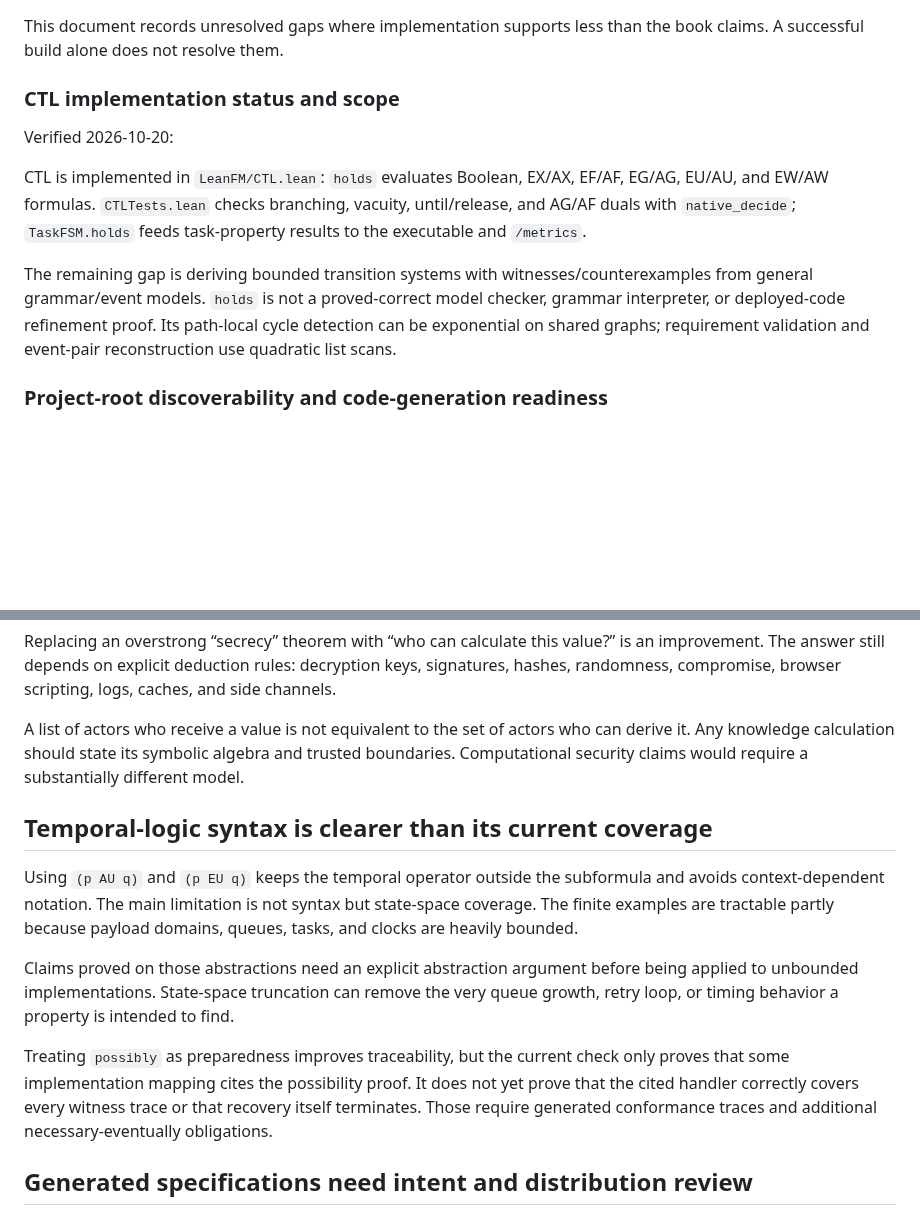
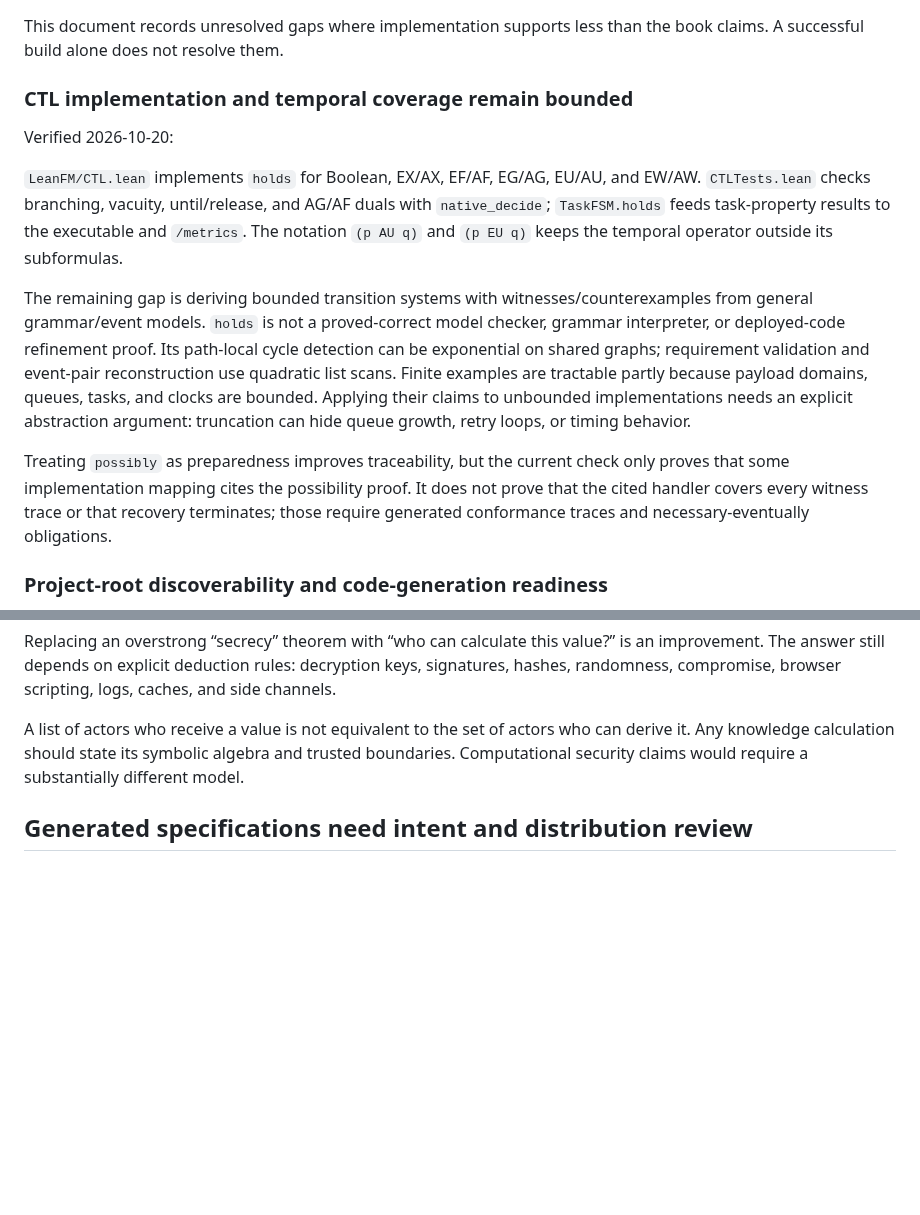
Before and after one commit to rfielding/leanFM, a Markdown page: CRITIQUE.md, 2 parts joined by grey strips. Drawn GitHub-style; blank space fills up the shorter version.

Commit message:
Consolidate CTL scope critique

```diff
--- a/CRITIQUE.md
+++ b/CRITIQUE.md
@@ -3,20 +3,31 @@
 This document records unresolved gaps where implementation supports less than
 the book claims. A successful build alone does not resolve them.
 
-### CTL implementation status and scope
+### CTL implementation and temporal coverage remain bounded
 
 Verified 2026-10-20:
 
-CTL is implemented in `LeanFM/CTL.lean`: `holds` evaluates Boolean, EX/AX,
-EF/AF, EG/AG, EU/AU, and EW/AW formulas. `CTLTests.lean` checks branching,
-vacuity, until/release, and AG/AF duals with `native_decide`; `TaskFSM.holds`
-feeds task-property results to the executable and `/metrics`.
+`LeanFM/CTL.lean` implements `holds` for Boolean, EX/AX, EF/AF, EG/AG, EU/AU,
+and EW/AW. `CTLTests.lean` checks branching, vacuity, until/release, and AG/AF
+duals with `native_decide`; `TaskFSM.holds` feeds task-property results to the
+executable and `/metrics`. The notation `(p AU q)` and `(p EU q)` keeps the
+temporal operator outside its subformulas.
 
 The remaining gap is deriving bounded transition systems with
 witnesses/counterexamples from general grammar/event models. `holds` is not a
 proved-correct model checker, grammar interpreter, or deployed-code refinement
 proof. Its path-local cycle detection can be exponential on shared graphs;
 requirement validation and event-pair reconstruction use quadratic list scans.
+Finite examples are tractable partly because payload domains, queues, tasks,
+and clocks are bounded. Applying their claims to unbounded implementations
+needs an explicit abstraction argument: truncation can hide queue growth,
+retry loops, or timing behavior.
+
+Treating `possibly` as preparedness improves traceability, but the current
+check only proves that some implementation mapping cites the possibility
+proof. It does not prove that the cited handler covers every witness trace or
+that recovery terminates; those require generated conformance traces and
+necessary-eventually obligations.
 
 ### Project-root discoverability and code-generation readiness
 
@@ -248,24 +259,6 @@ can derive it. Any knowledge calculation should state its symbolic algebra and
 trusted boundaries. Computational security claims would require a substantially
 different model.
 
-## Temporal-logic syntax is clearer than its current coverage
-
-Using `(p AU q)` and `(p EU q)` keeps the temporal operator outside the
-subformula and avoids context-dependent notation. The main limitation is not
-syntax but state-space coverage. The finite examples are tractable partly
-because payload domains, queues, tasks, and clocks are heavily bounded.
-
-Claims proved on those abstractions need an explicit abstraction argument before
-being applied to unbounded implementations. State-space truncation can remove
-the very queue growth, retry loop, or timing behavior a property is intended to
-find.
-
-Treating `possibly` as preparedness improves traceability, but the current check
-only proves that some implementation mapping cites the possibility proof. It
-does not yet prove that the cited handler correctly covers every witness trace or
-that recovery itself terminates. Those require generated conformance traces and
-additional necessary-eventually obligations.
-
 ## Generated specifications need intent and distribution review
 
 Structural validation catches missing actors, duplicate names, malformed fields,
```
